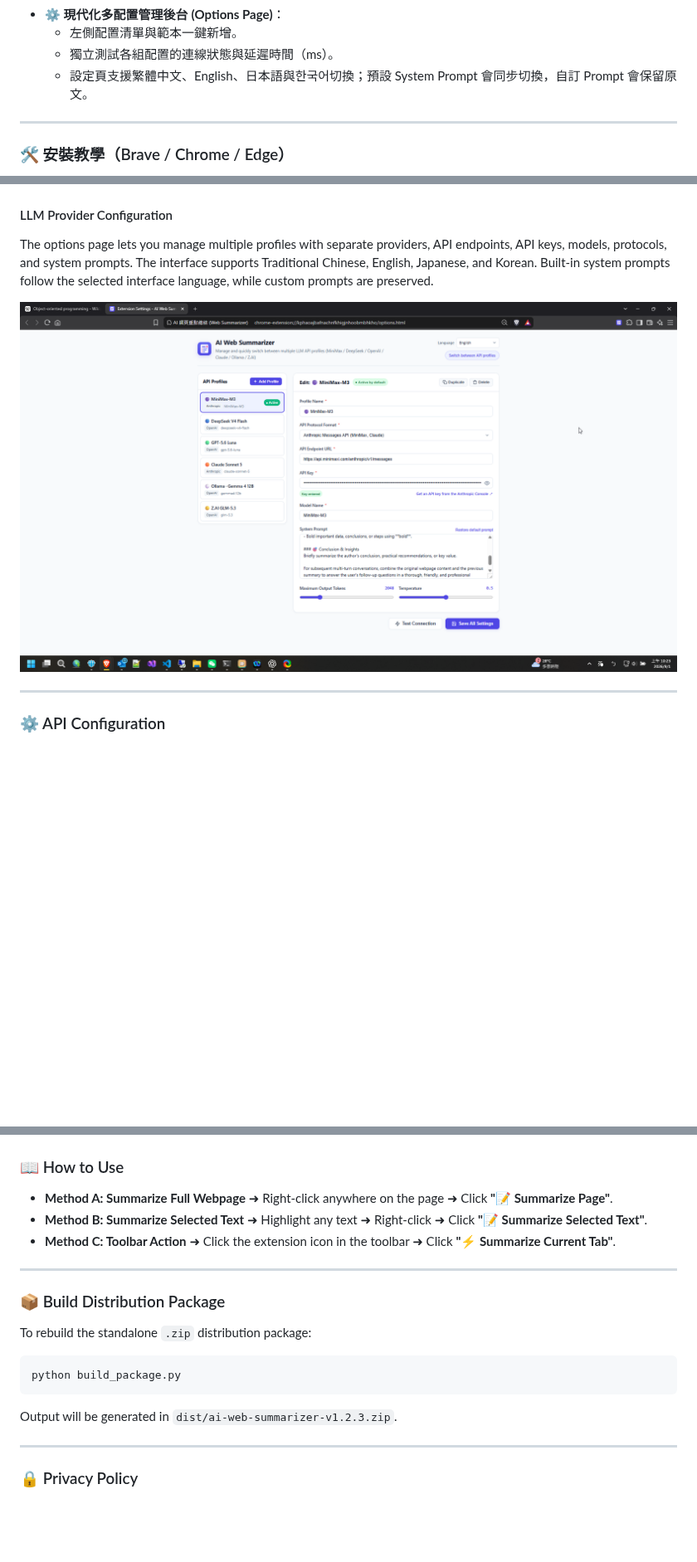
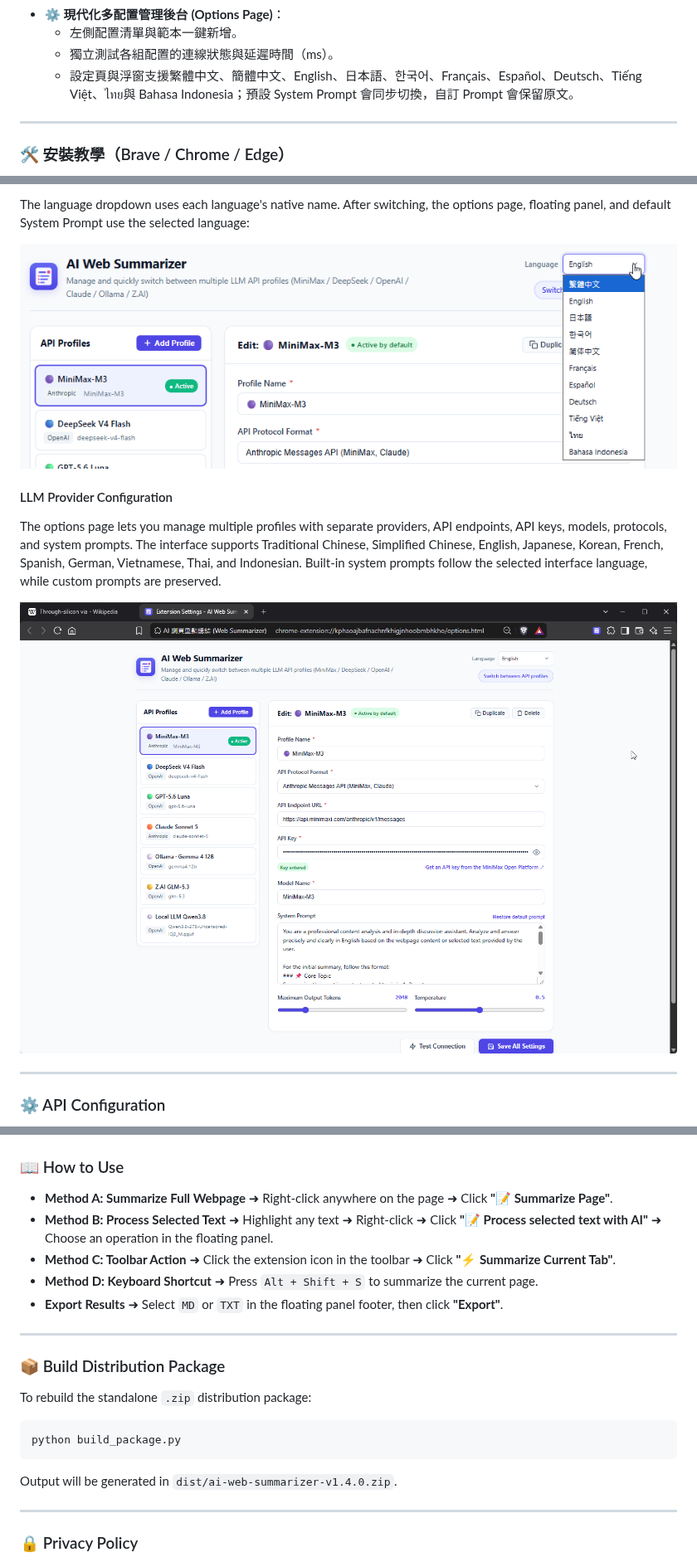
Before and after one commit to hs9021401/aurofact, a Markdown page: README.md, 3 parts joined by grey strips. Shown at 83% size. Rendered like a GitHub page; pictures changed too: docs/screenshots/language-selector.png (added), docs/screenshots/settings-profiles.png (added); blank space fills up the shorter version.

````diff
--- a/README.md
+++ b/README.md
@@ -46,7 +48,7 @@
 - ⚙️ **現代化多配置管理後台 (Options Page)**：
   - 左側配置清單與範本一鍵新增。
   - 獨立測試各組配置的連線狀態與延遲時間（ms）。
-  - 設定頁支援繁體中文、English、日本語與한국어切換；預設 System Prompt 會同步切換，自訂 Prompt 會保留原文。
+  - 設定頁與浮窗支援繁體中文、簡體中文、English、日本語、한국어、Français、Español、Deutsch、Tiếng Việt、ไทย與 Bahasa Indonesia；預設 System Prompt 會同步切換，自訂 Prompt 會保留原文。
 
 ---
 
@@ -148,9 +183,12 @@ After starting a summary, the result appears in a floating panel at the bottom-r
+The language dropdown uses each language's native name. After switching, the options page, floating panel, and default System Prompt use the selected language:
+
+![Language selector](docs/screenshots/language-selector.png)
 
 #### LLM Provider Configuration
 
-The options page lets you manage multiple profiles with separate providers, API endpoints, API keys, models, protocols, and system prompts. The interface supports Traditional Chinese, English, Japanese, and Korean. Built-in system prompts follow the selected interface language, while custom prompts are preserved.
+The options page lets you manage multiple profiles with separate providers, API endpoints, API keys, models, protocols, and system prompts. The interface supports Traditional Chinese, Simplified Chinese, English, Japanese, Korean, French, Spanish, German, Vietnamese, Thai, and Indonesian. Built-in system prompts follow the selected interface language, while custom prompts are preserved.
 
-![LLM Provider settings page](docs/screenshots/settings-page.png)
+![LLM Provider settings page](docs/screenshots/settings-profiles.png)
 
 ---
 
@@ -167,8 +205,10 @@ The options page lets you manage multiple profiles with separate providers, API
 ### 📖 How to Use
 
 - **Method A: Summarize Full Webpage** ➜ Right-click anywhere on the page ➜ Click **"📝 Summarize Page"**.
-- **Method B: Summarize Selected Text** ➜ Highlight any text ➜ Right-click ➜ Click **"📝 Summarize Selected Text"**.
+- **Method B: Process Selected Text** ➜ Highlight any text ➜ Right-click ➜ Click **"📝 Process selected text with AI"** ➜ Choose an operation in the floating panel.
 - **Method C: Toolbar Action** ➜ Click the extension icon in the toolbar ➜ Click **"⚡ Summarize Current Tab"**.
+- **Method D: Keyboard Shortcut** ➜ Press `Alt + Shift + S` to summarize the current page.
+- **Export Results** ➜ Select `MD` or `TXT` in the floating panel footer, then click **"Export"**.
 
 ---
 
@@ -178,7 +218,7 @@ To rebuild the standalone `.zip` distribution package:
 ```powershell
 python build_package.py
 ```
-Output will be generated in `dist/ai-web-summarizer-v1.2.3.zip`.
+Output will be generated in `dist/ai-web-summarizer-v1.4.0.zip`.
 
 ---
 
````
Also changed, not shown: other parts of README.md (+43 -8 lines), docs/screenshots/floating-summary-en.png (added), docs/screenshots/selection-actions-1.png (added), docs/screenshots/selection-actions-2.png (added), 7 other files.
